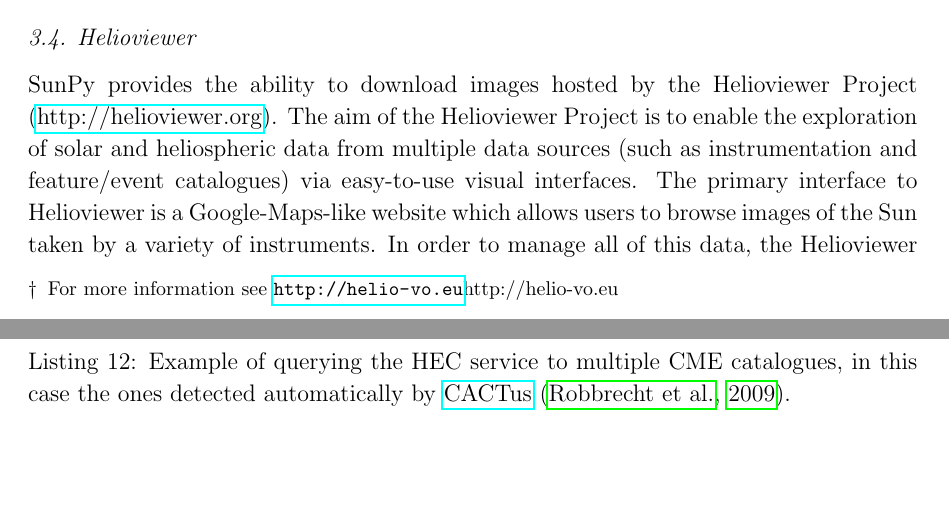
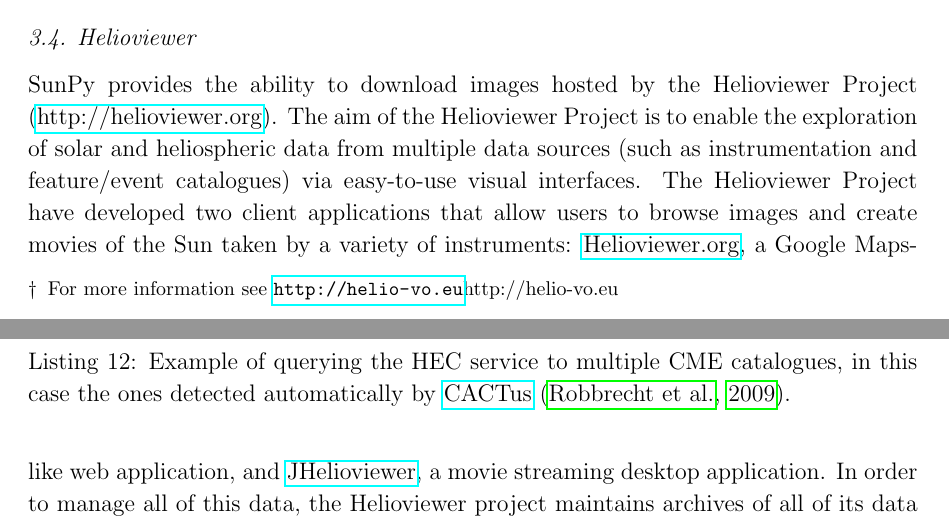
Before and after one commit to sunpy/sunpy-0.4-paper, a LaTeX paper (Sunpy_paper_0.4.tex, which reads 3-4-Helioviewer.tex): two parts of pages 14 and 15 of 26, joined at a grey line, cut so that both start at the same text, the shorter picture padded with empty space. Compiled offline with pdfLaTeX.

Commit message:
update for jack

```diff
--- a/3-4-Helioviewer.tex
+++ b/3-4-Helioviewer.tex
@@ -5,9 +5,11 @@
 The aim of the Helioviewer Project is to enable
 the exploration of solar and heliospheric data from multiple data
 sources (such as instrumentation and feature/event catalogues) via
-easy-to-use visual interfaces.  The primary interface to Helioviewer is a
-Google-Maps-like website which allows users to browse images of the Sun
-taken by a variety of instruments. In order to manage all of this data, the Helioviewer
+easy-to-use visual interfaces. The Helioviewer Project have developed two client
+applications that allow users to browse images and create movies of the Sun taken
+by a variety of instruments: \href{http://www.helioviewer.org}{Helioviewer.org}, a
+Google Maps-like web application, and \href{http://www.jhelioviewer.org}{JHelioviewer},
+a movie streaming desktop application. In order to manage all of this data, the Helioviewer
 project maintains archives of all of its data in JPEG2000 format (for further
 details on the Helioviewer Project see \cite{muller2009}). The
 JPEG2000 files are typically highly compressed compared to the source
```
